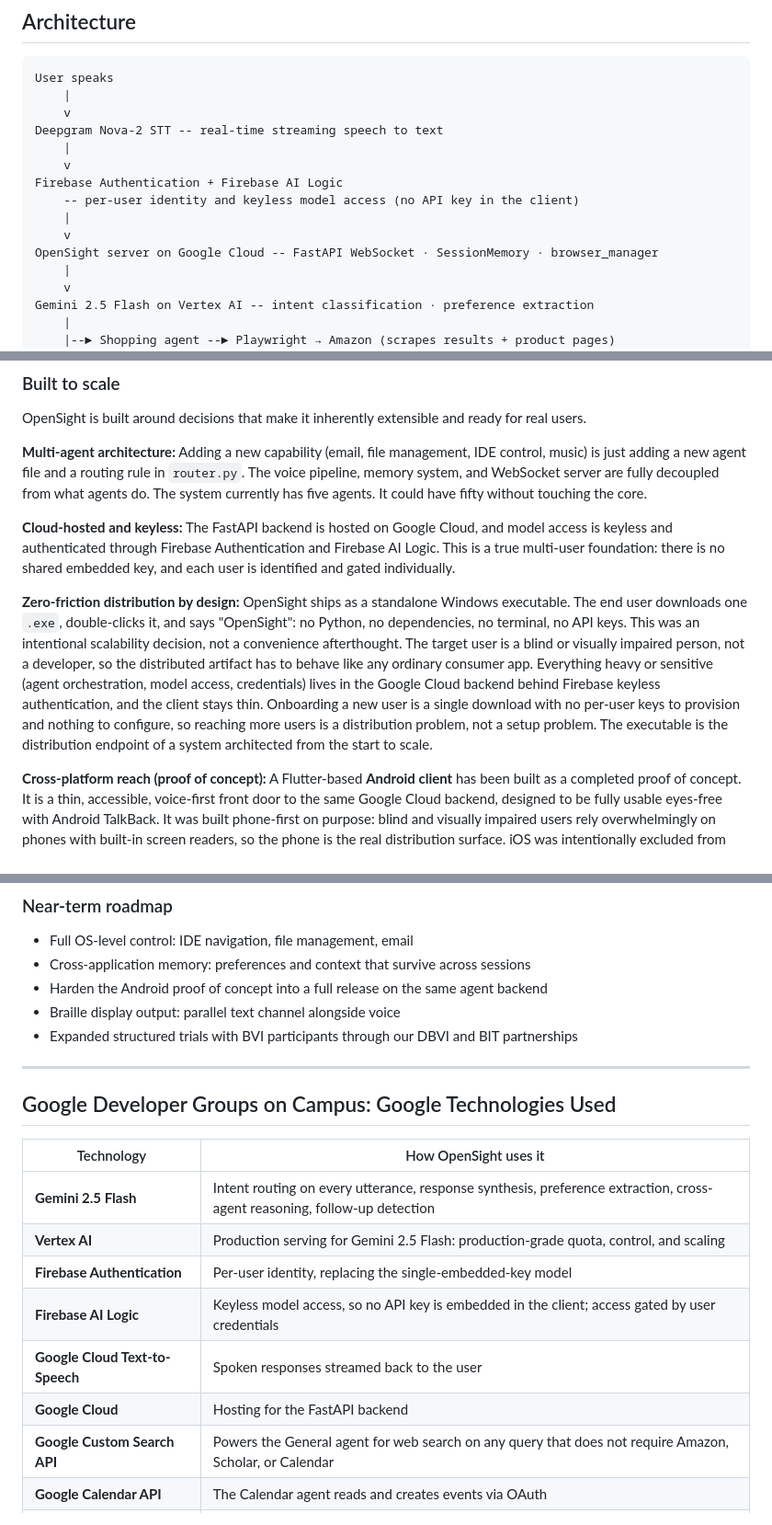
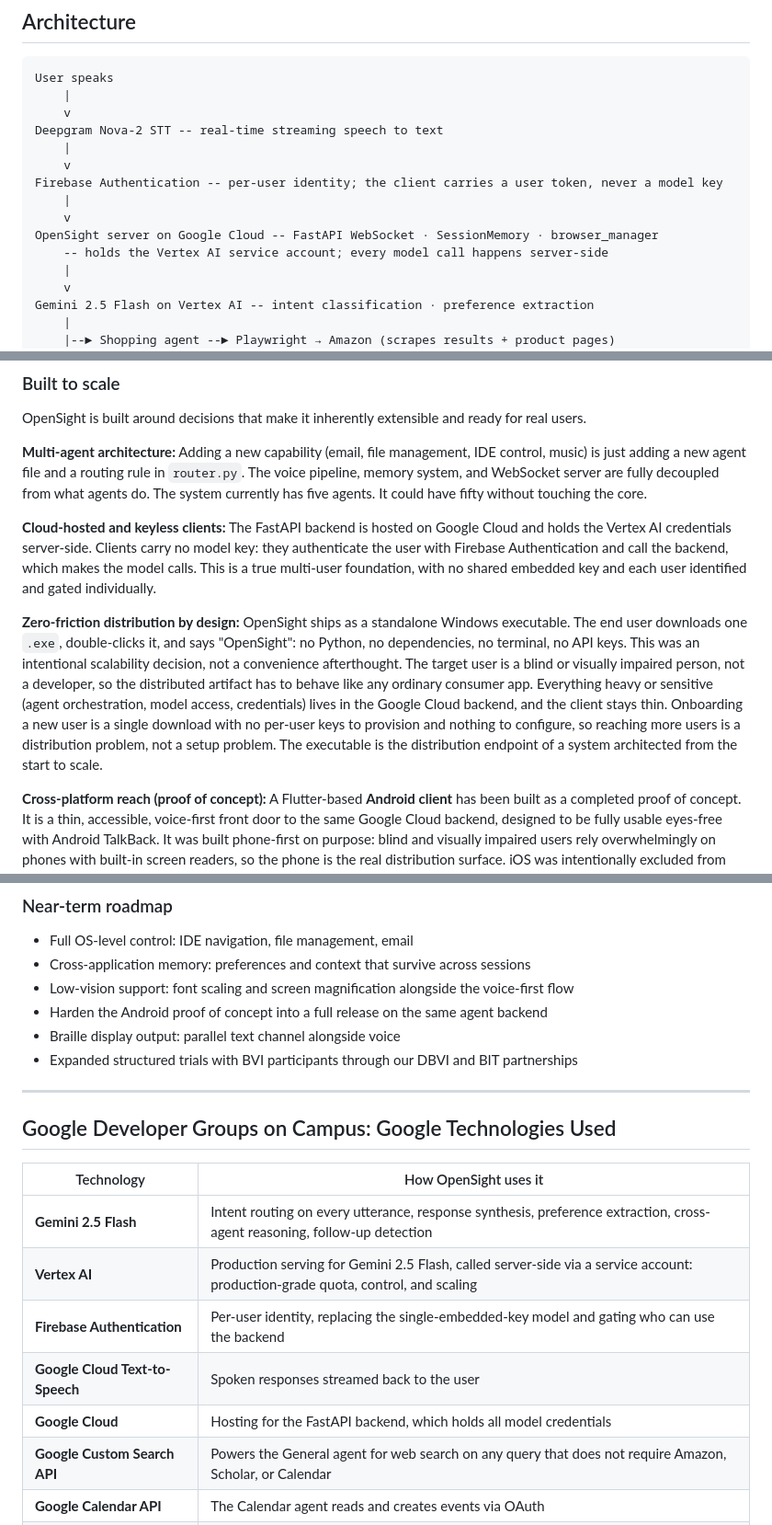
Before and after one commit to abhisomala/OpenSight_GDGChallenge_2026, a Markdown page: README.md, 3 parts joined by grey strips. Shown at 92% size. Rendered like a GitHub page.

```diff
--- a/README.md
+++ b/README.md
@@ -81,11 +81,11 @@ User speaks
 Deepgram Nova-2 STT -- real-time streaming speech to text
     |
     v
-Firebase Authentication + Firebase AI Logic
-    -- per-user identity and keyless model access (no API key in the client)
+Firebase Authentication -- per-user identity; the client carries a user token, never a model key
     |
     v
 OpenSight server on Google Cloud -- FastAPI WebSocket · SessionMemory · browser_manager
+    -- holds the Vertex AI service account; every model call happens server-side
     |
     v
 Gemini 2.5 Flash on Vertex AI -- intent classification · preference extraction
@@ -159,9 +159,9 @@ OpenSight is built around decisions that make it inherently extensible and ready
 
 **Multi-agent architecture:** Adding a new capability (email, file management, IDE control, music) is just adding a new agent file and a routing rule in `router.py`. The voice pipeline, memory system, and WebSocket server are fully decoupled from what agents do. The system currently has five agents. It could have fifty without touching the core.
 
-**Cloud-hosted and keyless:** The FastAPI backend is hosted on Google Cloud, and model access is keyless and authenticated through Firebase Authentication and Firebase AI Logic. This is a true multi-user foundation: there is no shared embedded key, and each user is identified and gated individually.
+**Cloud-hosted and keyless clients:** The FastAPI backend is hosted on Google Cloud and holds the Vertex AI credentials server-side. Clients carry no model key: they authenticate the user with Firebase Authentication and call the backend, which makes the model calls. This is a true multi-user foundation, with no shared embedded key and each user identified and gated individually.
 
-**Zero-friction distribution by design:** OpenSight ships as a standalone Windows executable. The end user downloads one `.exe`, double-clicks it, and says "OpenSight": no Python, no dependencies, no terminal, no API keys. This was an intentional scalability decision, not a convenience afterthought. The target user is a blind or visually impaired person, not a developer, so the distributed artifact has to behave like any ordinary consumer app. Everything heavy or sensitive (agent orchestration, model access, credentials) lives in the Google Cloud backend behind Firebase keyless authentication, and the client stays thin. Onboarding a new user is a single download with no per-user keys to provision and nothing to configure, so reaching more users is a distribution problem, not a setup problem. The executable is the distribution endpoint of a system architected from the start to scale.
+**Zero-friction distribution by design:** OpenSight ships as a standalone Windows executable. The end user downloads one `.exe`, double-clicks it, and says "OpenSight": no Python, no dependencies, no terminal, no API keys. This was an intentional scalability decision, not a convenience afterthought. The target user is a blind or visually impaired person, not a developer, so the distributed artifact has to behave like any ordinary consumer app. Everything heavy or sensitive (agent orchestration, model access, credentials) lives in the Google Cloud backend, and the client stays thin. Onboarding a new user is a single download with no per-user keys to provision and nothing to configure, so reaching more users is a distribution problem, not a setup problem. The executable is the distribution endpoint of a system architected from the start to scale.
 
 **Cross-platform reach (proof of concept):** A Flutter-based **Android client** has been built as a completed proof of concept. It is a thin, accessible, voice-first front door to the same Google Cloud backend, designed to be fully usable eyes-free with Android TalkBack. It was built phone-first on purpose: blind and visually impaired users rely overwhelmingly on phones with built-in screen readers, so the phone is the real distribution surface. iOS was intentionally excluded from this phase. The platform's permission model places inherent constraints on the always-listening microphone access and cross-application control that are central to OpenSight's design, whereas Android's more open model fits a voice-first, always-available assistant.
 
@@ -171,6 +171,7 @@ The always-on wake word loop means OpenSight already functions as a background a
 
 - Full OS-level control: IDE navigation, file management, email
 - Cross-application memory: preferences and context that survive across sessions
+- Low-vision support: font scaling and screen magnification alongside the voice-first flow
 - Harden the Android proof of concept into a full release on the same agent backend
 - Braille display output: parallel text channel alongside voice
 - Expanded structured trials with BVI participants through our DBVI and BIT partnerships
@@ -182,11 +183,10 @@ The always-on wake word loop means OpenSight already functions as a background a
 | Technology | How OpenSight uses it |
 |---|---|
 | **Gemini 2.5 Flash** | Intent routing on every utterance, response synthesis, preference extraction, cross-agent reasoning, follow-up detection |
-| **Vertex AI** | Production serving for Gemini 2.5 Flash: production-grade quota, control, and scaling |
-| **Firebase Authentication** | Per-user identity, replacing the single-embedded-key model |
-| **Firebase AI Logic** | Keyless model access, so no API key is embedded in the client; access gated by user credentials |
+| **Vertex AI** | Production serving for Gemini 2.5 Flash, called server-side via a service account: production-grade quota, control, and scaling |
+| **Firebase Authentication** | Per-user identity, replacing the single-embedded-key model and gating who can use the backend |
 | **Google Cloud Text-to-Speech** | Spoken responses streamed back to the user |
-| **Google Cloud** | Hosting for the FastAPI backend |
+| **Google Cloud** | Hosting for the FastAPI backend, which holds all model credentials |
 | **Google Custom Search API** | Powers the General agent for web search on any query that does not require Amazon, Scholar, or Calendar |
 | **Google Calendar API** | The Calendar agent reads and creates events via OAuth |
 | **Google Scholar** (via SerpAPI) | Academic paper search for the Research agent, with automatic product keyword extraction for cross-agent handoff |
```
Also changed, not shown: other parts of README.md (+3 -4 lines).
